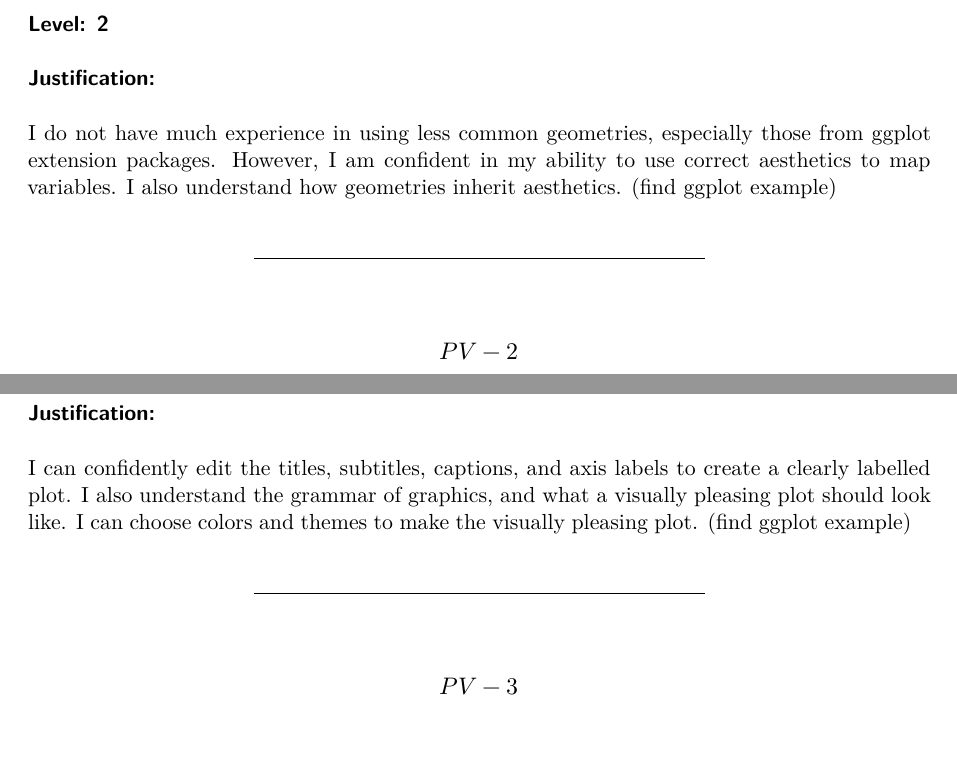
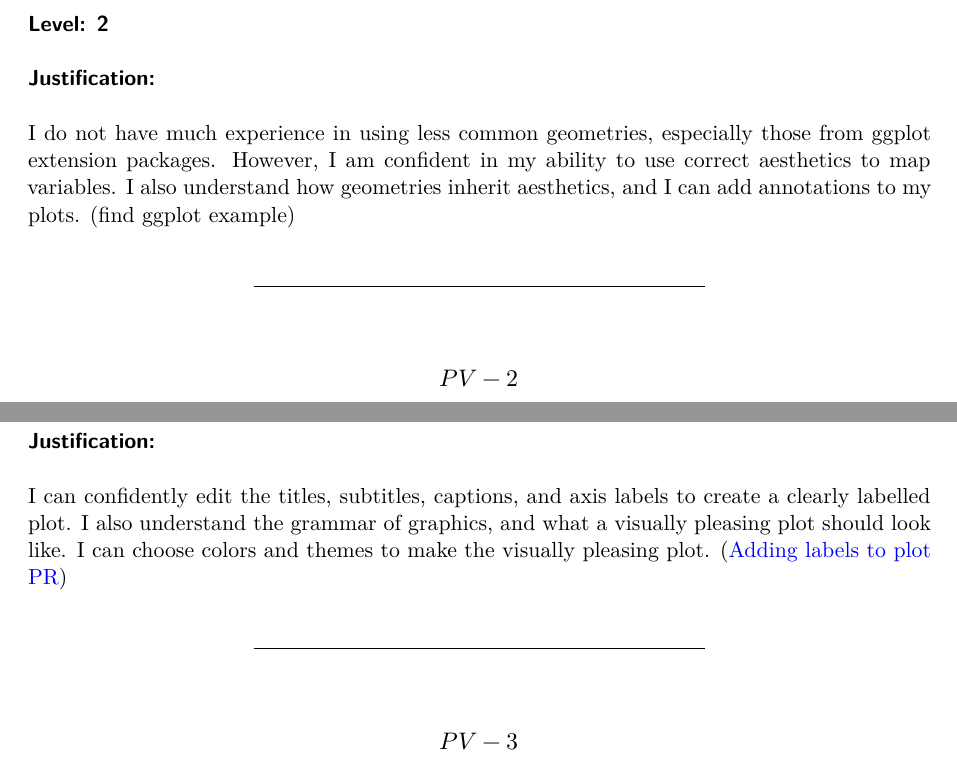
Before and after one commit to DanielErro35/STAT541-Portfolio, a Quarto document (portfolio-DanielErro.qmd): two parts of pages 8 and 9 of 14, joined at a grey line, cut so that both start at the same text. Rendered offline with R 4.5, knitr and Pandoc in place of Quarto, then LaTeX, with nearby package versions.

Commit message:
Added PV-2 link.

```diff
--- a/portfolio-DanielErro.qmd
+++ b/portfolio-DanielErro.qmd
@@ -361,7 +361,7 @@ portfolio_levels <- portfolio_levels %>%
 
 ### Justification:
 
-I do not have much experience in using less common geometries, especially those from ggplot extension packages. However, I am confident in my ability to use correct aesthetics to map variables. I also understand how geometries inherit aesthetics. (find ggplot example)
+I do not have much experience in using less common geometries, especially those from ggplot extension packages. However, I am confident in my ability to use correct aesthetics to map variables. I also understand how geometries inherit aesthetics, and I can add annotations to my plots. (find ggplot example)
 
 ------------------------------------------------------------------------
 
@@ -387,7 +387,7 @@ portfolio_levels <- portfolio_levels %>%
 
 ### Justification:
 
-I can confidently edit the titles, subtitles, captions, and axis labels to create a clearly labelled plot. I also understand the grammar of graphics, and what a visually pleasing plot should look like. I can choose colors and themes to make the visually pleasing plot. (find ggplot example)
+I can confidently edit the titles, subtitles, captions, and axis labels to create a clearly labelled plot. I also understand the grammar of graphics, and what a visually pleasing plot should look like. I can choose colors and themes to make the visually pleasing plot. ([Adding labels to plot PR](https://github.com/Cal-Poly-Advanced-R/lab-2-visualization-chloefeehan/pull/12))
 
 ------------------------------------------------------------------------
 
```
